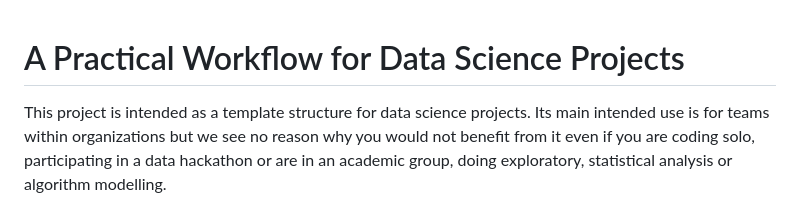
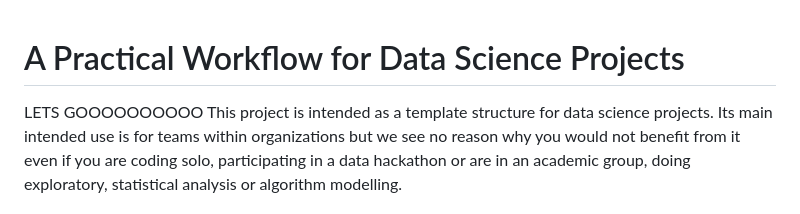
Before and after one commit to Sevnhutsjr/LSE-DS105-Wandermetrics, a Markdown page: README.md, the part around the change. Drawn GitHub-style.

```diff
--- a/README.md
+++ b/README.md
@@ -1,6 +1,6 @@
 
 # A Practical Workflow for Data Science Projects
-
+LETS GOOOOOOOOOO
 This project is intended as a template structure for data science projects. Its main intended use is for teams within organizations but we see no reason why you would not benefit from it even if you are coding solo, participating in a data hackathon or are in an academic group, doing exploratory, statistical analysis or algorithm modelling.
 
 This is a standalone **template project** that can be used as a starting point for any data science project. It is not a framework, a library, or a package. It is a template that you can use to start your own project. It is not intended to be a one-size-fits-all solution, but rather a starting point for you to build your own project structure.
```
